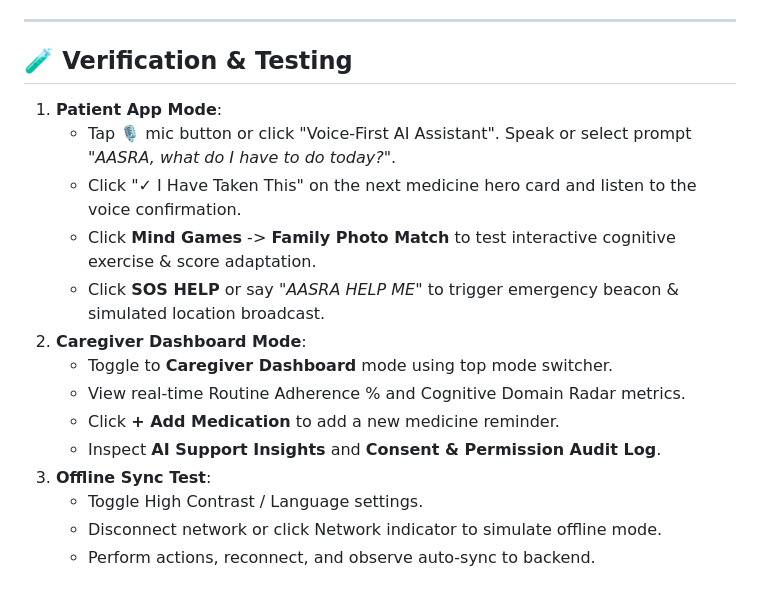
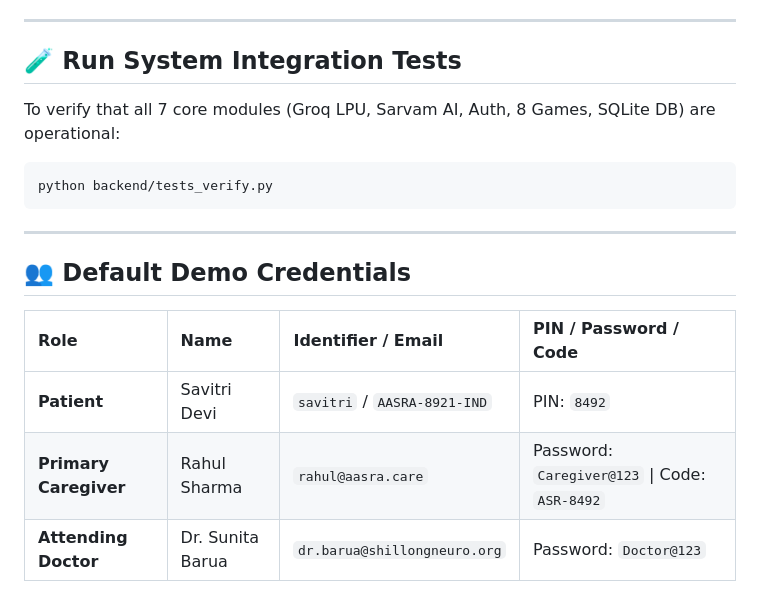
Before and after one commit to PriyaSingh2207/AASRA, a Markdown page: README.md, the part around one of its changes. GitHub-like rendering.

````diff
--- a/README.md
+++ b/README.md
@@ -92,18 +129,19 @@ Or open `frontend/index.html` directly in any modern web browser!
 
 ---
 
-## 🧪 Verification & Testing
-1. **Patient App Mode**:
-   - Tap 🎙️ mic button or click "Voice-First AI Assistant". Speak or select prompt *"AASRA, what do I have to do today?"*.
-   - Click "✓ I Have Taken This" on the next medicine hero card and listen to the voice confirmation.
-   - Click **Mind Games** -> **Family Photo Match** to test interactive cognitive exercise & score adaptation.
-   - Click **SOS HELP** or say *"AASRA HELP ME"* to trigger emergency beacon & simulated location broadcast.
-2. **Caregiver Dashboard Mode**:
-   - Toggle to **Caregiver Dashboard** mode using top mode switcher.
-   - View real-time Routine Adherence % and Cognitive Domain Radar metrics.
-   - Click **+ Add Medication** to add a new medicine reminder.
-   - Inspect **AI Support Insights** and **Consent & Permission Audit Log**.
-3. **Offline Sync Test**:
-   - Toggle High Contrast / Language settings.
-   - Disconnect network or click Network indicator to simulate offline mode.
-   - Perform actions, reconnect, and observe auto-sync to backend.
+## 🧪 Run System Integration Tests
+
+To verify that all 7 core modules (Groq LPU, Sarvam AI, Auth, 8 Games, SQLite DB) are operational:
+```bash
+python backend/tests_verify.py
+```
+
+---
+
+## 👥 Default Demo Credentials
+
+| Role | Name | Identifier / Email | PIN / Password / Code |
+| :--- | :--- | :--- | :--- |
+| **Patient** | Savitri Devi | `savitri` / `AASRA-8921-IND` | PIN: `8492` |
+| **Primary Caregiver** | Rahul Sharma | `rahul@aasra.care` | Password: `Caregiver@123` \| Code: `ASR-8492` |
+| **Attending Doctor** | Dr. Sunita Barua | `dr.barua@shillongneuro.org`| Password: `Doctor@123` |
````
Also changed, not shown: other parts of README.md (+99 -62 lines).
